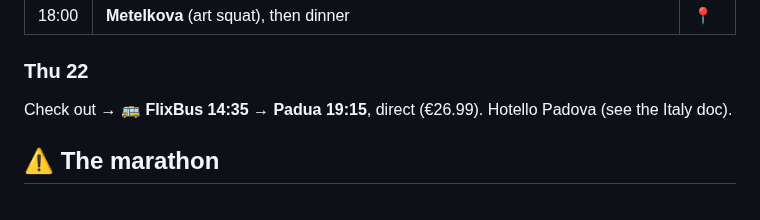
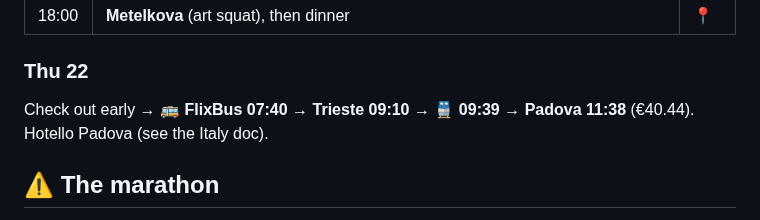
Before and after one commit to YellowViking/sabbatical-2026, a Markdown page: memory/ljubljana-bled-oct2026.md, the part around the change. Rendered like a GitHub page.

```diff
--- a/memory/ljubljana-bled-oct2026.md
+++ b/memory/ljubljana-bled-oct2026.md
@@ -219,7 +219,7 @@ Skip Party Hostel Zzz (party hostel).
 | 18:00 | **Metelkova** (art squat), then dinner | [📍](https://www.google.com/maps/search/?api=1&query=Metelkova%20Ljubljana) |
 
 ### Thu 22
-Check out → 🚌 **FlixBus 14:35 → Padua 19:15**, direct (€26.99). Hotello Padova (see the Italy doc).
+Check out early → 🚌 **FlixBus 07:40 → Trieste 09:10** → 🚆 **09:39 → Padova 11:38** (€40.44). Hotello Padova (see the Italy doc).
 
 ## ⚠️ The marathon
 
```
Also changed, not shown: memory/italy-oct-nov2026.md (+3 -3 lines).
